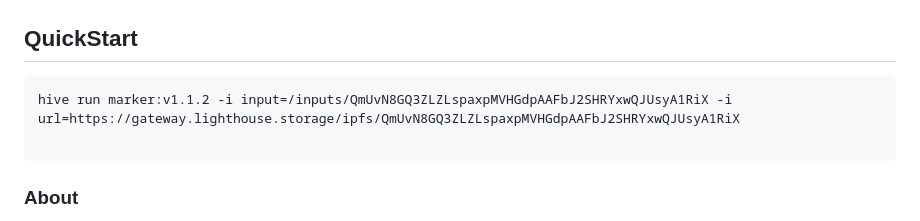
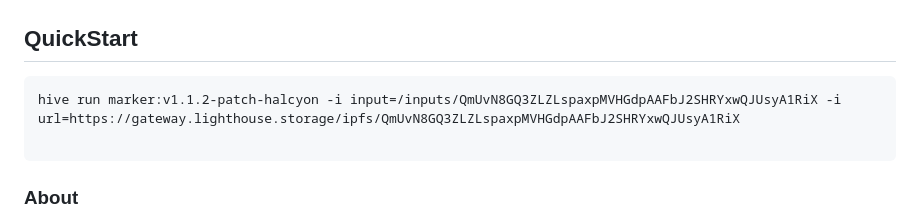
Before and after one commit to CoopHive/coophive-module-marker, a Markdown page: README.md, the part around the change. Drawn GitHub-style.

Commit message:
doc: v1.1.2-patch-halcyon

````diff
--- a/README.md
+++ b/README.md
@@ -3,7 +3,7 @@
 ## QuickStart
 
 ```
-hive run marker:v1.1.2 -i input=/inputs/QmUvN8GQ3ZLZLspaxpMVHGdpAAFbJ2SHRYxwQJUsyA1RiX -i url=https://gateway.lighthouse.storage/ipfs/QmUvN8GQ3ZLZLspaxpMVHGdpAAFbJ2SHRYxwQJUsyA1RiX
+hive run marker:v1.1.2-patch-halcyon -i input=/inputs/QmUvN8GQ3ZLZLspaxpMVHGdpAAFbJ2SHRYxwQJUsyA1RiX -i url=https://gateway.lighthouse.storage/ipfs/QmUvN8GQ3ZLZLspaxpMVHGdpAAFbJ2SHRYxwQJUsyA1RiX
 
 ```
 
````
